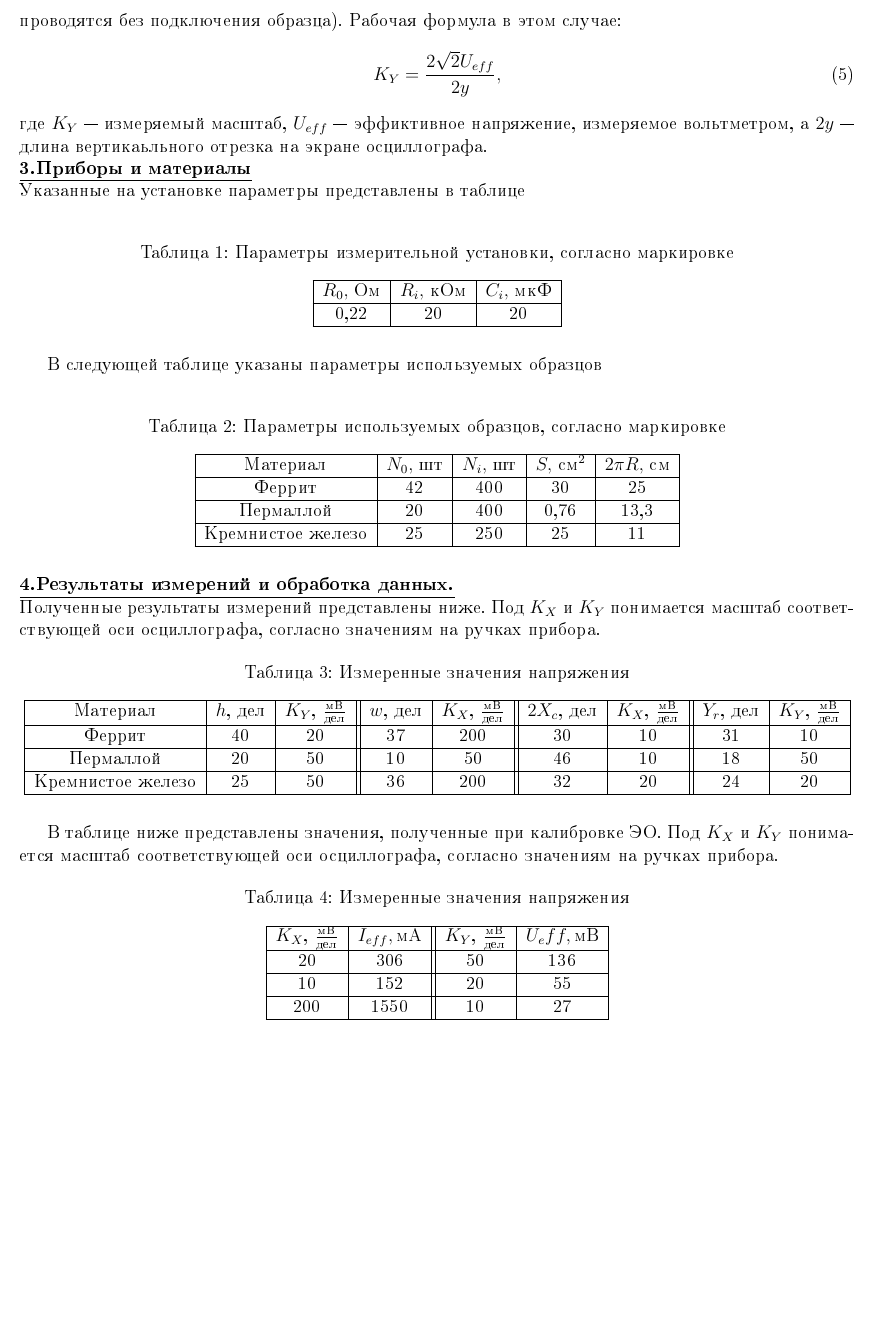
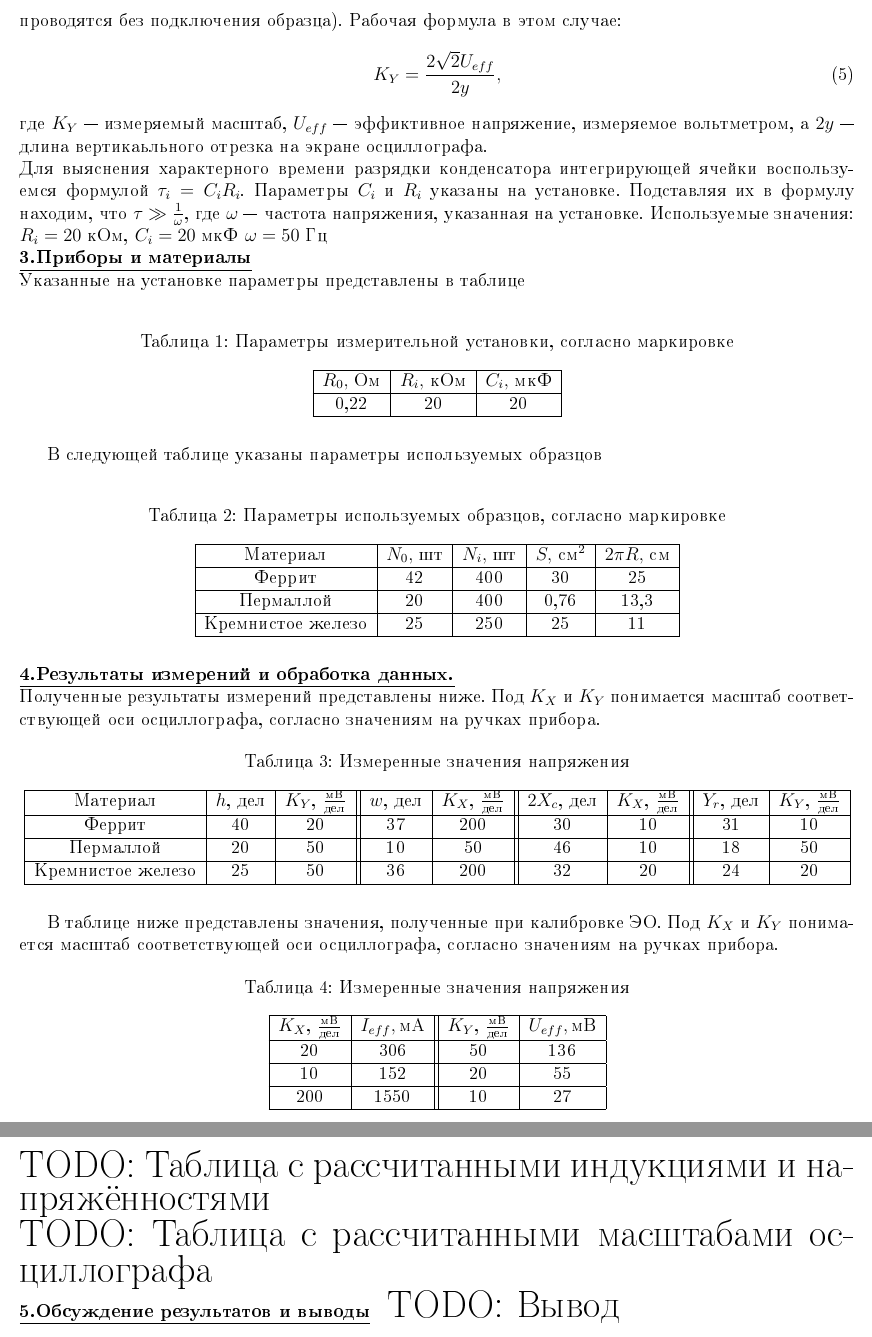
Before and after one commit to YegorKut/Hysteresis-lab, a LaTeX document (TeXt.tex): part of page 2 of 2 before the commit and two parts of pages 2 and 3 of 3 after it, the two joined at a grey line, cut so that both start at the same text, the shorter picture padded with empty space. The pictures show the PDF file TeXt.pdf that the author committed with the source.

Commit message:
new version

```diff
--- a/TeXt.tex
+++ b/TeXt.tex
@@ -69,6 +69,7 @@ K_X = \frac{2R_0\sqrt{2}I_{eff}}{2x},
 K_Y = \frac{2\sqrt{2}U_{eff}}{2y},
 \end{equation}
 где $K_Y$ — измеряемый масштаб, $U_{eff}$ — эффиктивное напряжение, измеряемое вольтметром, а $2y$ — длина вертикаьльного отрезка на экране осциллографа.\\
+Для выяснения характерного времени разрядки конденсатора интегрирующей ячейки воспользуемся формулой $\tau_i = C_iR_i$. Параметры $C_i$ и $R_i$ указаны на установке. Подставляя их в формулу находим, что $\tau ≫ \frac{1}{\omega}$, где $\omega$ — частота напряжения, указанная на установке. Используемые значения: $R_i = 20\ кОм$, $C_i = 20\ мкФ$ $\omega = 50\ Гц$\\
 \textbf{\underline{3.Приборы и материалы}}\\
 Указанные на установке параметры представлены в таблице\\
 \begin{table}[H]
@@ -131,4 +132,12 @@ $K_X$, $\frac{мВ}{дел}$ & $I_{eff}, мА$ & $K_Y$, $\frac{мВ}{дел}$ &
 \hline
 \end{tabular}
 \end{table}
+\begin{Huge}\noindent
+TODO: Таблица с рассчитанными индукциями и напряжённостями\\
+TODO: Таблица с рассчитанными масштабами осциллографа\\
+\end{Huge}
+\textbf{\underline{5.Обсуждение результатов и выводы}}
+\begin{Huge}
+TODO: Вывод
+\end{Huge}
 \end{document}
```
Also changed, not shown: TeXt.pdf, TeXt.tex (4 more changed lines).
